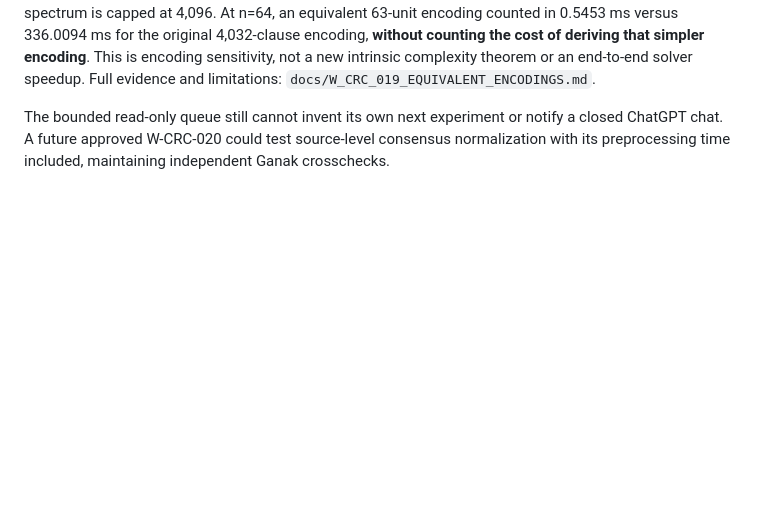
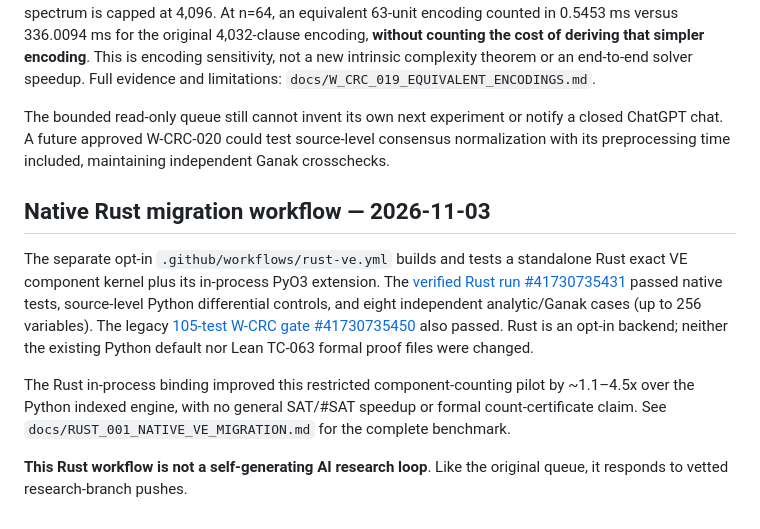
Before and after one commit to joeyst8/witnora-core, a Markdown page: docs/WITNORA_RESEARCH_AUTOMATION.md, the part around the change. Drawn GitHub-style; blank space fills up the shorter version.

Commit message:
Rust migration R-002: preserve verified native workflow and trust boundary

```diff
--- a/docs/WITNORA_RESEARCH_AUTOMATION.md
+++ b/docs/WITNORA_RESEARCH_AUTOMATION.md
@@ -387,3 +387,23 @@ The bounded read-only queue still cannot invent its own next
 experiment or notify a closed ChatGPT chat. A future approved
 W-CRC-020 could test source-level consensus normalization with its
 preprocessing time included, maintaining independent Ganak crosschecks.
+
+
+## Native Rust migration workflow — 2026-11-03
+
+The separate opt-in `.github/workflows/rust-ve.yml` builds and
+tests a standalone Rust exact VE component kernel plus its in-process
+PyO3 extension. The [verified Rust run #41730735431](https://github.com/joeyst8/witnora-core/actions/runs/41730735431)
+passed native tests, source-level Python differential controls, and
+eight independent analytic/Ganak cases (up to 256 variables).
+The legacy [105-test W-CRC gate #41730735450](https://github.com/joeyst8/witnora-core/actions/runs/41730735450)
+also passed. Rust is an opt-in backend; neither the existing Python
+default nor Lean TC-063 formal proof files were changed.
+
+The Rust in-process binding improved this restricted component-counting
+pilot by ~1.1–4.5x over the Python indexed engine, with no general
+SAT/#SAT speedup or formal count-certificate claim. See
+`docs/RUST_001_NATIVE_VE_MIGRATION.md` for the complete benchmark.
+
+**This Rust workflow is not a self-generating AI research loop**. Like
+the original queue, it responds to vetted research-branch pushes.
```
